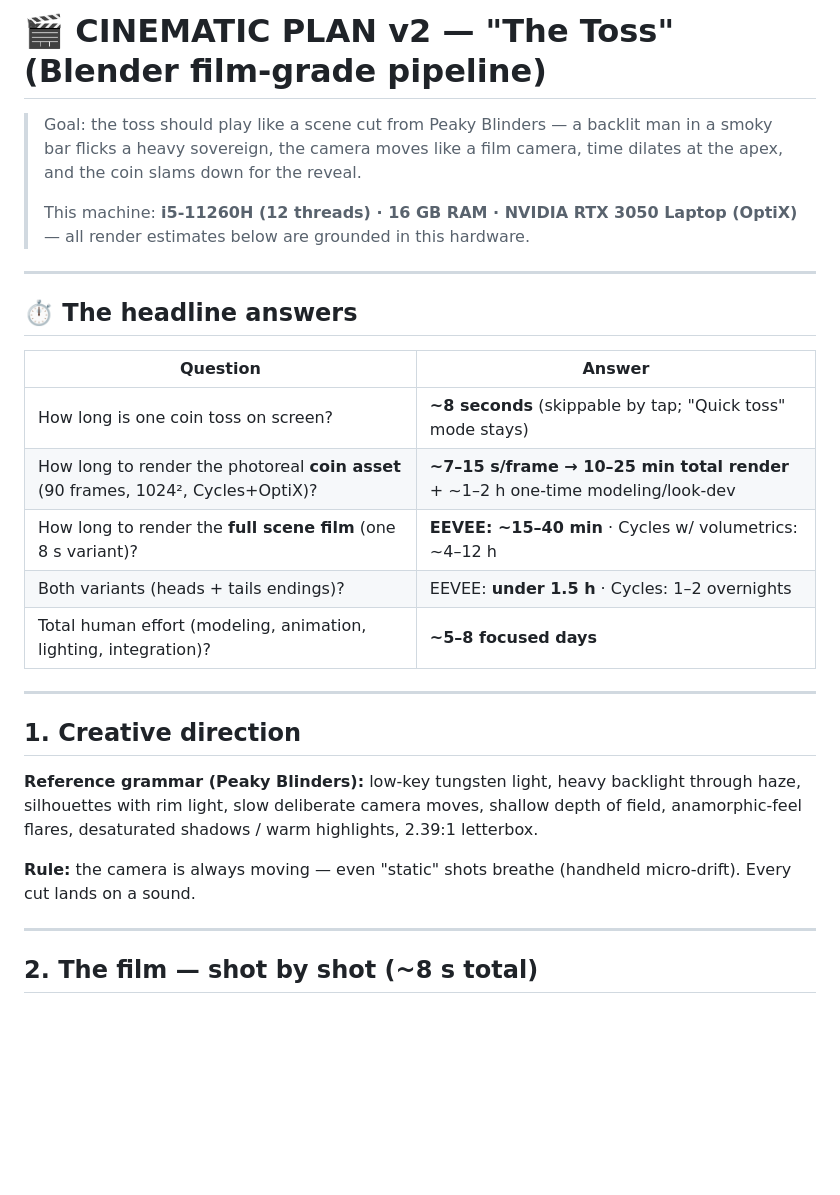
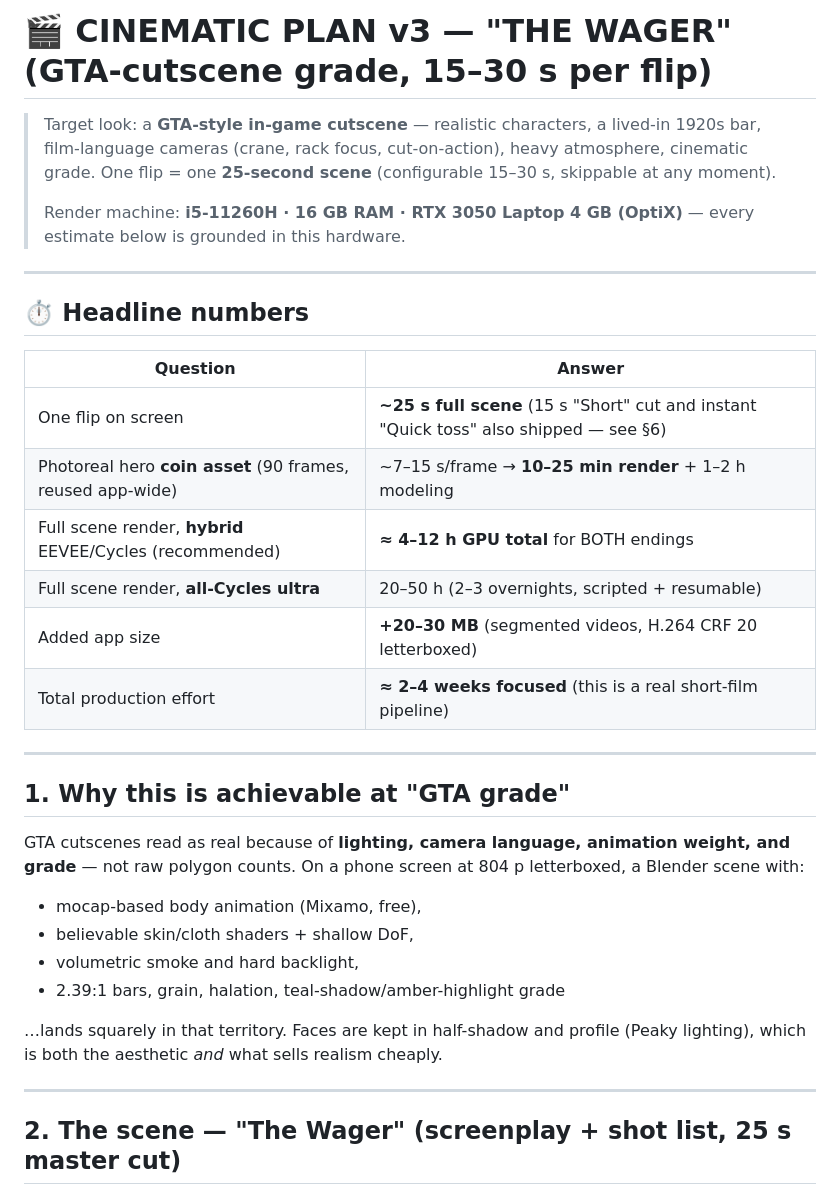
Before and after one commit to Abhi-shekes/cointoss, a Markdown page: CINEMATIC_PLAN.md, the part around one of its changes. Rendered like a GitHub page; blank space fills up the shorter version.

```diff
--- a/CINEMATIC_PLAN.md
+++ b/CINEMATIC_PLAN.md
@@ -1,37 +1,42 @@
-# 🎬 CINEMATIC PLAN v2 — "The Toss" (Blender film-grade pipeline)
+# 🎬 CINEMATIC PLAN v3 — "THE WAGER" (GTA-cutscene grade, 15–30 s per flip)
 
-> Goal: the toss should play like a scene cut from Peaky Blinders — a backlit man
-> in a smoky bar flicks a heavy sovereign, the camera moves like a film camera,
-> time dilates at the apex, and the coin slams down for the reveal.
+> Target look: a **GTA-style in-game cutscene** — realistic characters, a lived-in
+> 1920s bar, film-language cameras (crane, rack focus, cut-on-action), heavy
+> atmosphere, cinematic grade. One flip = one **25-second scene** (configurable
+> 15–30 s, skippable at any moment).
 >
-> This machine: **i5-11260H (12 threads) · 16 GB RAM · NVIDIA RTX 3050 Laptop (OptiX)** —
-> all render estimates below are grounded in this hardware.
+> Render machine: **i5-11260H · 16 GB RAM · RTX 3050 Laptop 4 GB (OptiX)** —
+> every estimate below is grounded in this hardware.
 
 ---
 
-## ⏱️ The headline answers
+## ⏱️ Headline numbers
 
 | Question | Answer |
 |---|---|
-| How long is one coin toss on screen? | **~8 seconds** (skippable by tap; "Quick toss" mode stays) |
-| How long to render the photoreal **coin asset** (90 frames, 1024², Cycles+OptiX)? | **~7–15 s/frame → 10–25 min total render** + ~1–2 h one-time modeling/look-dev |
-| How long to render the **full scene film** (one 8 s variant)? | **EEVEE: ~15–40 min** · Cycles w/ volumetrics: ~4–12 h |
-| Both variants (heads + tails endings)? | EEVEE: **under 1.5 h** · Cycles: 1–2 overnights |
-| Total human effort (modeling, animation, lighting, integration)? | **~5–8 focused days** |
+| One flip on screen | **~25 s full scene** (15 s "Short" cut and instant "Quick toss" also shipped — see §6) |
+| Photoreal hero **coin asset** (90 frames, reused app-wide) | ~7–15 s/frame → **10–25 min render** + 1–2 h modeling |
+| Full scene render, **hybrid** EEVEE/Cycles (recommended) | **≈ 4–12 h GPU total** for BOTH endings |
+| Full scene render, **all-Cycles ultra** | 20–50 h (2–3 overnights, scripted + resumable) |
+| Added app size | **+20–30 MB** (segmented videos, H.264 CRF 20 letterboxed) |
+| Total production effort | **≈ 2–4 weeks focused** (this is a real short-film pipeline) |
 
 ---
 
-## 1. Creative direction
+## 1. Why this is achievable at "GTA grade"
 
-**Reference grammar (Peaky Blinders):** low-key tungsten light, heavy backlight
-through haze, silhouettes with rim light, slow deliberate camera moves, shallow
-depth of field, anamorphic-feel flares, desaturated shadows / warm highlights,
-2.39:1 letterbox.
+GTA cutscenes read as real because of **lighting, camera language, animation
+weight, and grade** — not raw polygon counts. On a phone screen at 804 p
+letterboxed, a Blender scene with:
+- mocap-based body animation (Mixamo, free),
+- believable skin/cloth shaders + shallow DoF,
+- volumetric smoke and hard backlight,
+- 2.39:1 bars, grain, halation, teal-shadow/amber-highlight grade
 
-**Rule:** the camera is always moving — even "static" shots breathe (handheld
-micro-drift). Every cut lands on a sound.
+…lands squarely in that territory. Faces are kept in half-shadow and profile
+(Peaky lighting), which is both the aesthetic *and* what sells realism cheaply.
 
 ---
 
-## 2. The film — shot by shot (~8 s total)
+## 2. The scene — "The Wager" (screenplay + shot list, 25 s master cut)
 
```
Also changed, not shown: other parts of CINEMATIC_PLAN.md (+114 -89 lines).
